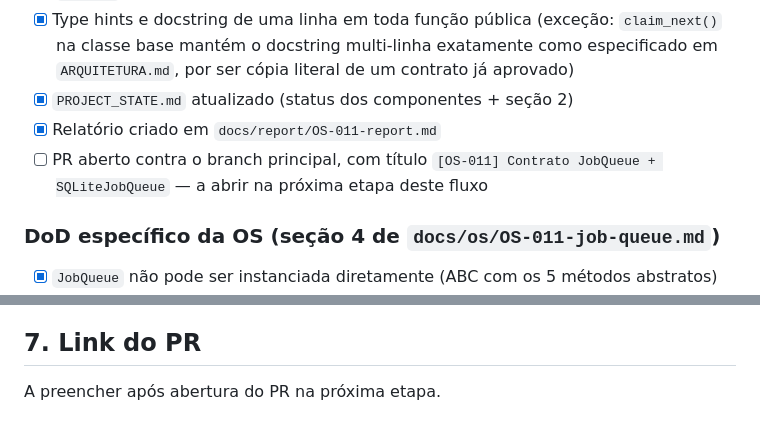
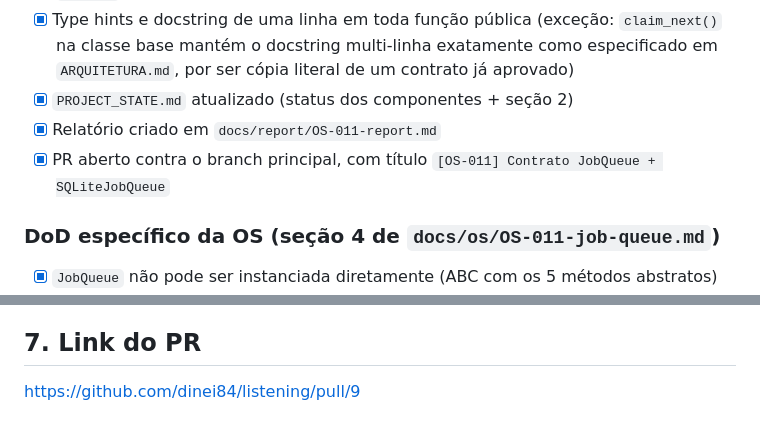
Before and after one commit to dinei84/listening, a Markdown page: docs/report/OS-011-report.md, 2 parts joined by grey strips. Drawn GitHub-style.

Commit message:
docs: preenche link do PR no relatório da OS-011

```diff
--- a/docs/report/OS-011-report.md
+++ b/docs/report/OS-011-report.md
@@ -20,7 +20,7 @@ Implementado o contrato `JobQueue` (`plugins/queues/base.py`, copiado verbatim d
 - [x] Type hints e docstring de uma linha em toda função pública (exceção: `claim_next()` na classe base mantém o docstring multi-linha exatamente como especificado em `ARQUITETURA.md`, por ser cópia literal de um contrato já aprovado)
 - [x] `PROJECT_STATE.md` atualizado (status dos componentes + seção 2)
 - [x] Relatório criado em `docs/report/OS-011-report.md`
-- [ ] PR aberto contra o branch principal, com título `[OS-011] Contrato JobQueue + SQLiteJobQueue` — a abrir na próxima etapa deste fluxo
+- [x] PR aberto contra o branch principal, com título `[OS-011] Contrato JobQueue + SQLiteJobQueue`
 
 ### DoD específico da OS (seção 4 de `docs/os/OS-011-job-queue.md`)
 
@@ -97,4 +97,4 @@ Nenhuma. Um ponto que registro por transparência (não é um bloqueio, é uma d
 
 ## 7. Link do PR
 
-A preencher após abertura do PR na próxima etapa.
+https://github.com/dinei84/listening/pull/9
```
